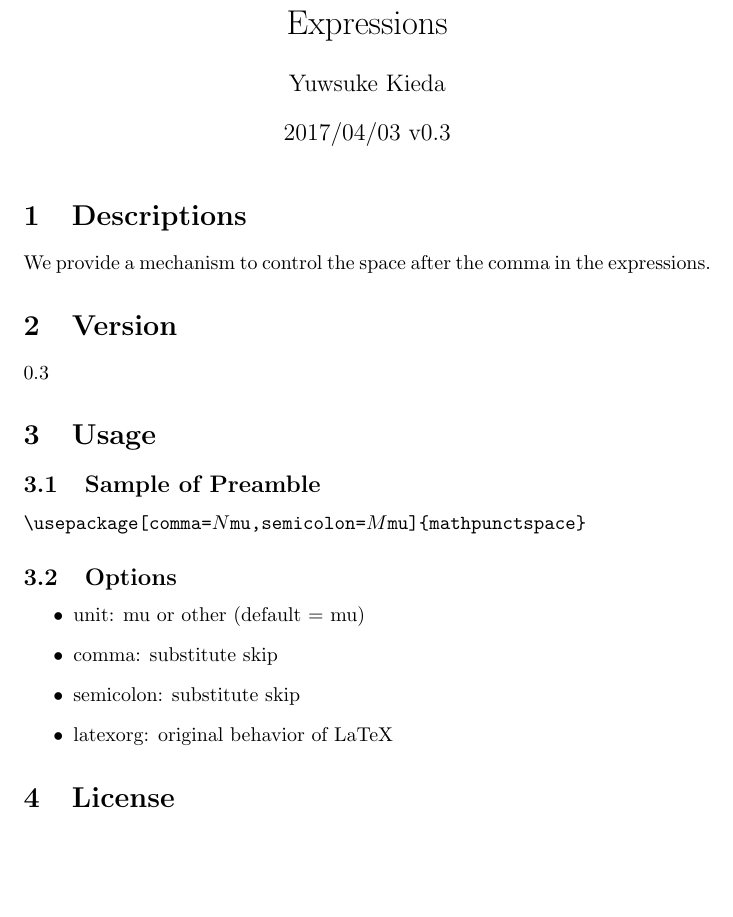
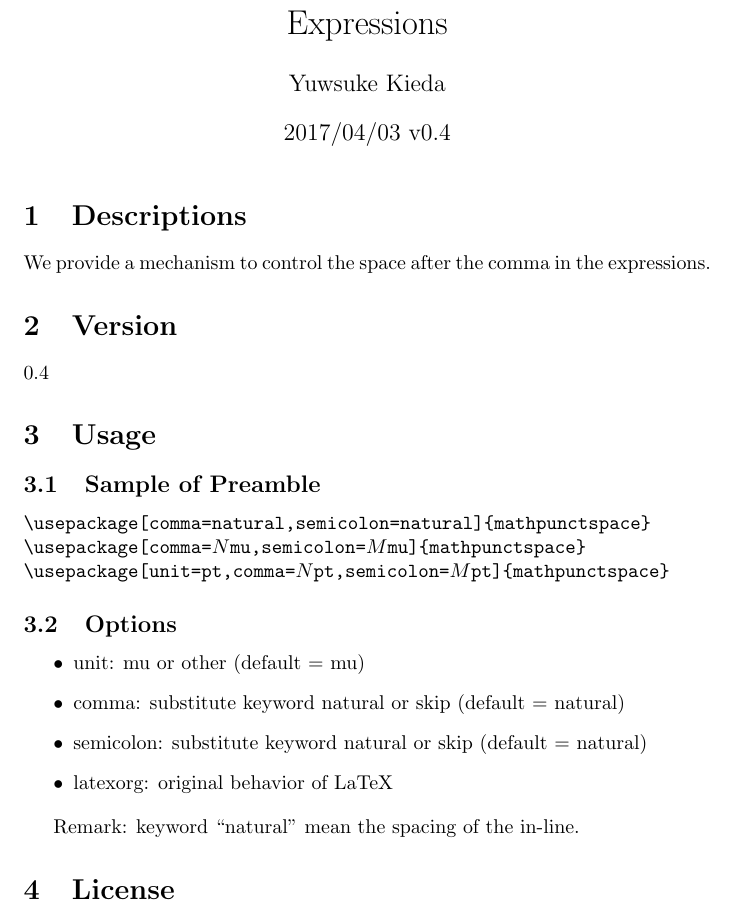
Before and after one commit to yuw/texmf-mathpunctspace, a LaTeX document (doc/mathpunctspace/mathpunctspace.tex, which reads tex/latex/mathpunctspace/mathpunctspace.sty): part of page 1 of 2, cut so that both start at the same text, the shorter picture padded with empty space. Compiled offline with pdfLaTeX.

Commit message:
default = natural

```diff
--- a/doc/mathpunctspace/mathpunctspace.tex
+++ b/doc/mathpunctspace/mathpunctspace.tex
@@ -1,11 +1,10 @@
 \documentclass{article}
 
-\setbox9\hbox{$\mskip\thinmuskip$}%
-\usepackage[unit=pt,comma=\dimexpr\fontdimen2\the\font-\wd9\relax,semicolon=\dimexpr\fontdimen2\the\font-\wd9\relax]{mathpunctspace}
+\usepackage{mathpunctspace}
 
 \title{Control the Space After Punctuation in Expressions}
 \author{Yuwsuke Kieda}
-\date{2017/04/03 v0.3}
+\date{2017/04/03 v0.4}
 
 \begin{document}
 \maketitle
@@ -16,24 +15,31 @@ We provide a mechanism to control the space after the comma in the expressions.
 
 \section{Version}
 
-0.3
+0.4
 
 \section{Usage}
 
 \subsection{Sample of Preamble}
 
 \noindent
+\verb!\!\texttt{usepackage[comma=natural,semicolon=natural]}\verb!{mathpunctspace}!
+
+\noindent
 \verb!\!\texttt{usepackage[comma=$N$mu,semicolon=$M$mu]}\verb!{mathpunctspace}!
+
+\noindent
+\verb!\!\texttt{usepackage[unit=pt,comma=$N$pt,semicolon=$M$pt]}\verb!{mathpunctspace}!
 
 \subsection{Options}
 
 \begin{itemize}
  \item unit: mu or other (default = mu)
- \item comma: substitute skip
- \item semicolon: substitute skip
-% \item colon: substitute skip
+ \item comma: substitute keyword natural or skip (default = natural)
+ \item semicolon: substitute keyword natural or skip (default = natural)
  \item latexorg: original behavior of LaTeX
 \end{itemize}
+
+Remark: keyword ``natural'' mean the spacing of the in-line.
 
 \section{License}
 
--- a/tex/latex/mathpunctspace/mathpunctspace.sty
+++ b/tex/latex/mathpunctspace/mathpunctspace.sty
@@ -1,69 +1,93 @@
 \NeedsTeXFormat{LaTeX2e}[1995/12/01]
 \ProvidesPackage{mathpunctspace}
-   [2017/04/03 v0.2 style file ``mathpunctspace.sty''^^J
+   [2017/04/03 v0.4 style file ``mathpunctspace.sty''^^J
     by Yuwsuke Kieda]
 
 \RequirePackage{xkeyval}
 
-\newif\if@postspace@comma     \@postspace@commafalse
-\newif\if@postspace@semicolon \@postspace@semicolonfalse
-\newif\if@unit@mu             \@unit@mutrue
-\DeclareOptionX{comma}[0mu]{%
-  \@postspace@commatrue\def\@temp@comma@postskip{#1}}
-\DeclareOptionX{semicolon}[0mu]{%
-  \@postspace@semicolontrue\def\@temp@semicolon@postskip{#1}}
+\newif\if@postspace@comma@natural \@postspace@comma@naturaltrue
+\newif\if@postspace@semicolon@natural \@postspace@semicolon@naturaltrue
+\newif\if@unit@mu \@unit@mutrue
+\DeclareOptionX{comma}[natural]{\def\@temp@comma@postskip{#1}}
+\DeclareOptionX{semicolon}[natural]{\def\@temp@semicolon@postskip{#1}}
 \DeclareOptionX{unit}[mu]{\def\@unit@space{#1}}
 \DeclareOptionX{latexorg}{\endinput}
 
 \ProcessOptionsX
 
+\@ifundefined{@temp@comma@postskip}{\def\@temp@comma@postskip{natural}}{}
+\@ifundefined{@temp@semicolon@postskip}{\def\@temp@semicolon@postskip{natural}}{}
 \@ifundefined{@unit@space}{\def\@unit@space{mu}}{}
 
 \def\@tmp@unit@mu{mu}
 \ifx\@unit@space\@tmp@unit@mu\@unit@mutrue\else\@unit@mufalse\fi
 
+\setbox\@tempboxa\hbox{$\mskip\thinmuskip$}%
+\def\@temp@comma@postskip@natural{natural}
+\ifx\@temp@comma@postskip\@temp@comma@postskip@natural
+  \newskip\postspace@comma
+  \def\@temp@comma@postskip{\dimexpr\fontdimen2\the\font-\wd\@tempboxa\relax}
+\else
+  \@postspace@comma@naturalfalse
   \if@unit@mu
     \newmuskip\postspace@comma
+    \@ifundefined{@temp@comma@postskip}{\def\@temp@comma@postskip{0mu}}{}
+  \else
+    \newskip\postspace@comma
+    \def\@temp@comma@postskip{\dimexpr\fontdimen2\the\font-\wd\@tempboxa\relax}
+  \fi
+\fi
+
+\def\@semicolon@postskip@natural{natural}
+\ifx\@temp@semicolon@postskip\@semicolon@postskip@natural
+  \newskip\postspace@semicolon
+  \def\@temp@semicolon@postskip{\dimexpr\fontdimen2\the\font-\wd\@tempboxa\relax}
+\else
+  \@postspace@semicolon@naturalfalse
+  \if@unit@mu
     \newmuskip\postspace@semicolon
-  \@ifundefined{@temp@comma@postskip}{\def\@temp@comma@postskip{0mu}}{}
     \@ifundefined{@temp@semicolon@postskip}{\def\@temp@semicolon@postskip{0mu}}{}
   \else
-  \newskip\postspace@comma
     \newskip\postspace@semicolon
-  \@ifundefined{@temp@comma@postskip}{\def\@temp@comma@postskip{0pt}}{}
-  \@ifundefined{@temp@semicolon@postskip}{\def\@temp@semicolon@postskip{0pt}}{}
+    \def\@temp@semicolon@postskip{\dimexpr\fontdimen2\the\font-\wd\@tempboxa\relax}
+  \fi
 \fi
 
 \postspace@comma\@temp@comma@postskip\relax
 \postspace@semicolon\@temp@semicolon@postskip\relax
 
-\if@postspace@comma
 \begingroup
 \catcode`\,=\active
+\if@postspace@comma@natural
+  \def\@x@{\def,{\normalcomma\hskip\postspace@comma}}
+\else
   \if@unit@mu
     \def\@x@{\def,{\normalcomma\mskip\postspace@comma}}
   \else
     \def\@x@{\def,{\normalcomma\hskip\postspace@comma}}
+  \fi
 \fi
 \expandafter\endgroup\@x@%
 % *only* in math-mode are made active...
 \mathcode`\,="8000
 % last space is *necessary*
 \def\normalcomma{\mathchar"613B }
-\fi
-\if@postspace@semicolon
+
 \begingroup
 \catcode`\;=\active
+\if@postspace@semicolon@natural
+  \def\@x@{\def;{\normalsemicolon\hskip\postspace@semicolon}}
+\else
   \if@unit@mu
     \def\@x@{\def;{\normalsemicolon\mskip\postspace@semicolon}}
   \else
     \def\@x@{\def;{\normalsemicolon\hskip\postspace@semicolon}}
+  \fi
 \fi
 \expandafter\endgroup\@x@%
 % *only* in math-mode are made active...
 \mathcode`\;="8000
 % last space is *necessary*
 \def\normalsemicolon{\mathchar"603B }
-\fi
 
 \endinput
```
Also changed, not shown: README.md, doc/mathpunctspace/mathpunctspace.pdf, doc/mathpunctspace/mathpunctspace.tex (3 more changed lines). Lines whose indentation alone changed are shown as unchanged.
